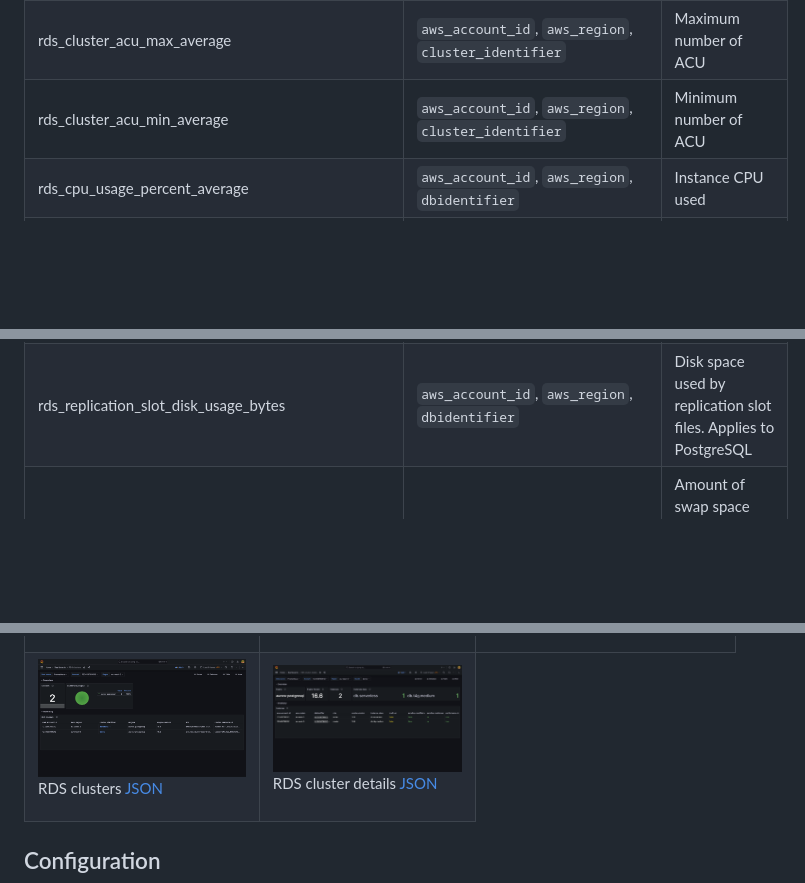
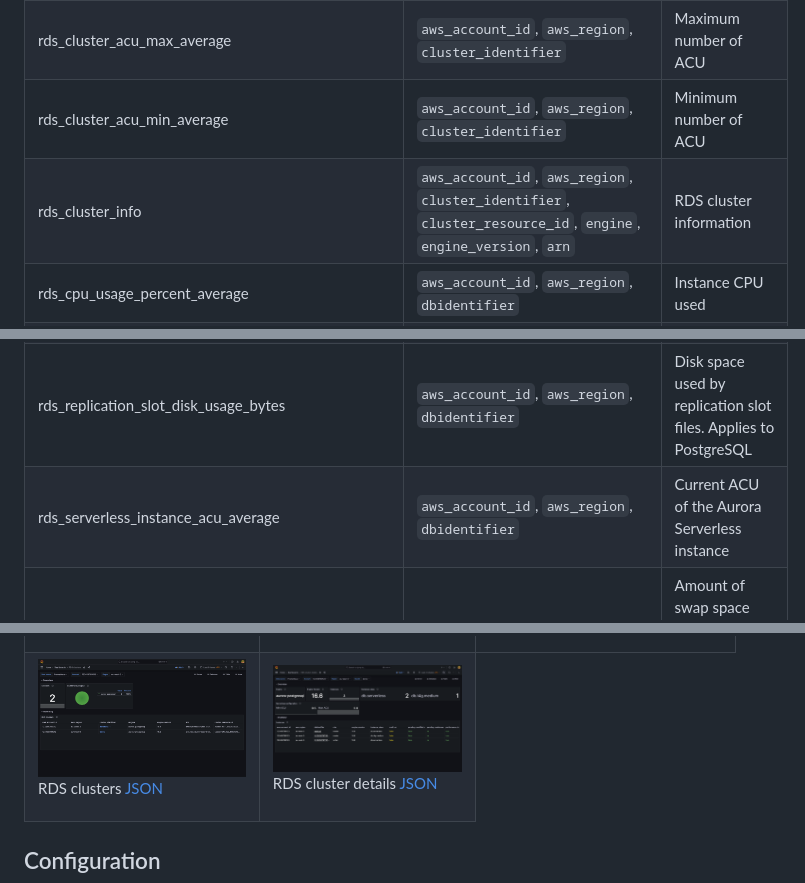
Before and after one commit to qonto/prometheus-rds-exporter, a Markdown page: README.md, 3 parts joined by grey strips. GitHub-like rendering; pictures changed too: docs/screenshots/rds-cluster.png; blank space fills up the shorter version.

Commit message:
chore(grafana): Add Serverless information in cluster view
Signed-off-by: Vincent Mercier <vincmer@amazon.com>

```diff
--- a/README.md
+++ b/README.md
@@ -50,6 +50,7 @@ It collects key metrics about:
 | rds_cluster_info | `aws_account_id`, `aws_region`, `cluster_identifier`, `cluster_resource_id`, `engine`, `engine_version`, `arn` | RDS cluster information |
 | rds_cluster_acu_max_average | `aws_account_id`, `aws_region`, `cluster_identifier` | Maximum number of ACU |
 | rds_cluster_acu_min_average | `aws_account_id`, `aws_region`, `cluster_identifier` | Minimum number of ACU |
+| rds_cluster_info | `aws_account_id`, `aws_region`, `cluster_identifier`, `cluster_resource_id`, `engine`, `engine_version`, `arn` | RDS cluster information |
 | rds_cpu_usage_percent_average | `aws_account_id`, `aws_region`, `dbidentifier` | Instance CPU used |
 | rds_database_connections_average | `aws_account_id`, `aws_region`, `dbidentifier` | The number of client network connections to the database instance |
 | rds_dbload_average | `aws_account_id`, `aws_region`, `dbidentifier` | Number of active sessions for the DB engine |
@@ -81,6 +82,7 @@ It collects key metrics about:
 | rds_read_throughput_bytes | `aws_account_id`, `aws_region`, `dbidentifier` | Average number of bytes read from disk per second |
 | rds_replica_lag_seconds | `aws_account_id`, `aws_region`, `dbidentifier` | For read replica configurations, the amount of time a read replica DB instance lags behind the source DB instance. Applies to MariaDB, Microsoft SQL Server, MySQL, Oracle, and PostgreSQL read replicas |
 | rds_replication_slot_disk_usage_bytes | `aws_account_id`, `aws_region`, `dbidentifier` | Disk space used by replication slot files. Applies to PostgreSQL |
+| rds_serverless_instance_acu_average | `aws_account_id`, `aws_region`, `dbidentifier` | Current ACU of the Aurora Serverless instance |
 | rds_swap_usage_bytes | `aws_account_id`, `aws_region`, `dbidentifier` | Amount of swap space used on the DB instance. This metric is not available for SQL Server |
 | rds_transaction_logs_disk_usage_bytes | `aws_account_id`, `aws_region`, `dbidentifier` | Disk space used by transaction logs (only on PostgreSQL) |
 | rds_usage_allocated_storage_bytes | `aws_account_id`, `aws_region` | Total storage used by AWS RDS instances |
```
Also changed, not shown: 6 other files.
